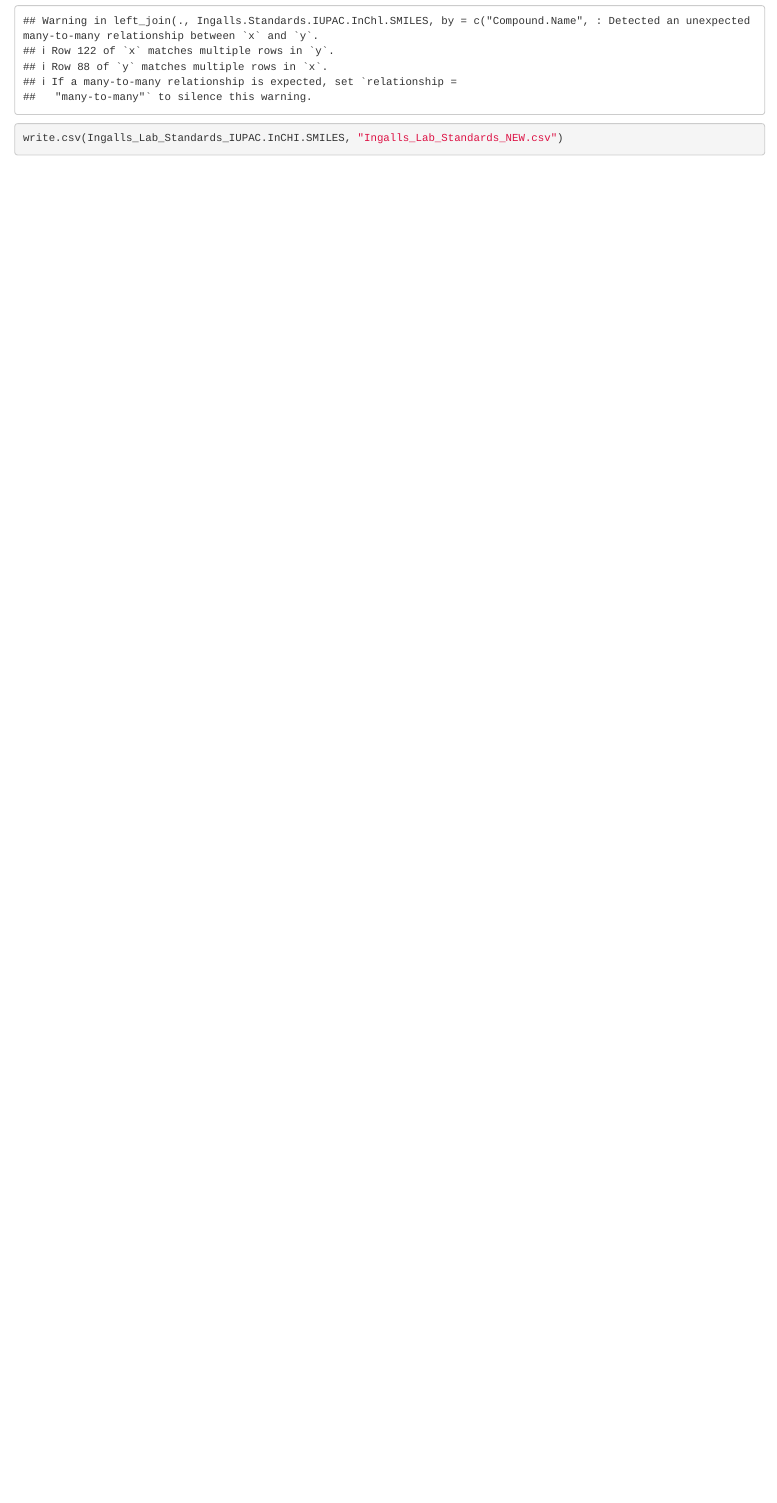
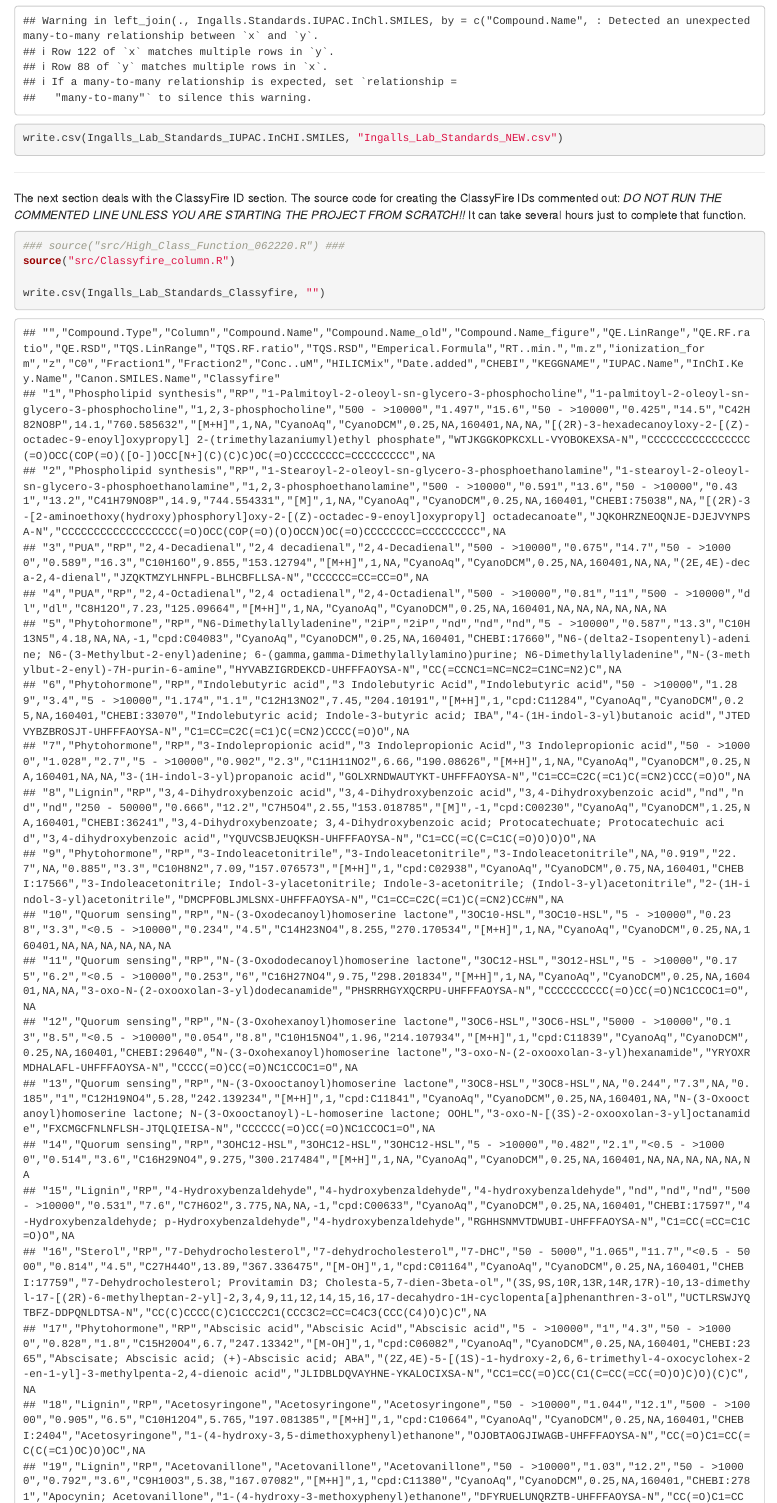
Before and after one commit to wkumler/Ingalls_Standards, an R Markdown document (Control.Rmd): the page in a window 1100 px wide, from 11520 px down before the commit and from 11540 px down after it, so that both start at the same text. Rendered offline with R 4.5, knitr and Pandoc, with nearby package versions; some code elsewhere in the file could not run offline.

Commit message:
Create NEW Lab STandards csv: Classyfire column.

````diff
--- a/Control.Rmd
+++ b/Control.Rmd
@@ -127,3 +128,17 @@ source("src/IUPAC_InChl_Smiles.R")
 
 write.csv(Ingalls_Lab_Standards_IUPAC.InCHI.SMILES, "Ingalls_Lab_Standards_NEW.csv")
 ```
+
+-----
+
+The next section deals with the ClassyFire ID section.
+The source code for creating the ClassyFire IDs commented out: *DO NOT RUN THE COMMENTED LINE UNLESS YOU ARE STARTING THE PROJECT FROM SCRATCH!!* It can take several hours just to complete that function.
+
+```{r Source Classyfire code, include=TRUE}
+
+### source("src/High_Class_Function_062220.R") ###
+source("src/Classyfire_column.R")
+
+write.csv(Ingalls_Lab_Standards_Classyfire, "")
+
+```
--- /dev/null
+++ b/src/Classyfire_column.R
@@ -0,0 +1,21 @@
+## Classyfire IDs
+
+library(tidyverse)
+
+Classyfire <- read.csv("data_raw/classyfire_stds.csv")
+Ingalls_Lab_Standards <- read.csv("Ingalls_Lab_Standards_NEW.csv", check.names = FALSE)
+
+Classyfire$Compound.Name <- gsub("_", " ", Classyfire$Compound.Name)
+
+Combined.Classyfire <- Classyfire %>%
+  unite(Combined, c("Level", "Classification"), sep = ": ") %>%
+  arrange(Compound.Name)
+
+## works only for one compound
+one.compound <- Combined.Classyfire %>%
+  filter(Compound.Name == "Adenine")
+
+outcome <- rbind(one.compound, row3 = apply(one.compound[2], 2, paste0, collapse = "; "))
+
+## Try for all of them
+split.by.compound <- split(Combined.Classyfire, f = Combined.Classyfire$Compound.Name)
@@ -0,0 +26,9 @@
+    rename(Compound.Name = 1,
+           Classyfire = 2)
+})
+
+All.Classyfire <- bind_rows(New.rows)
+
+Ingalls_Lab_Standards_Classyfire <- Ingalls_Lab_Standards %>%
+  left_join(All.Classyfire, by = "Compound.Name") %>%
+  select(-1)
````
Also changed, not shown: src/High_Class_Function_062220.R (renamed from High_Class_Function_062220.R, +3 -4 lines), Control.Rmd (1 more changed lines), src/Classyfire_column.R (4 more changed lines).
